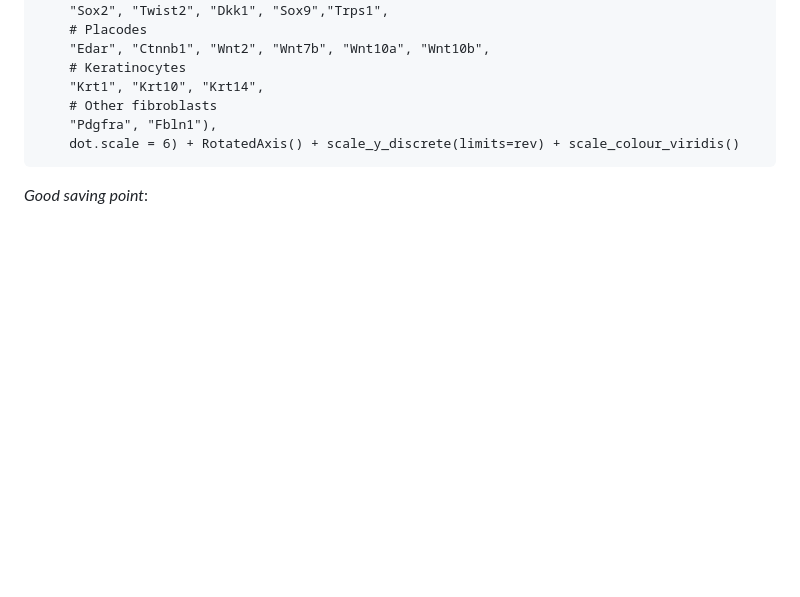
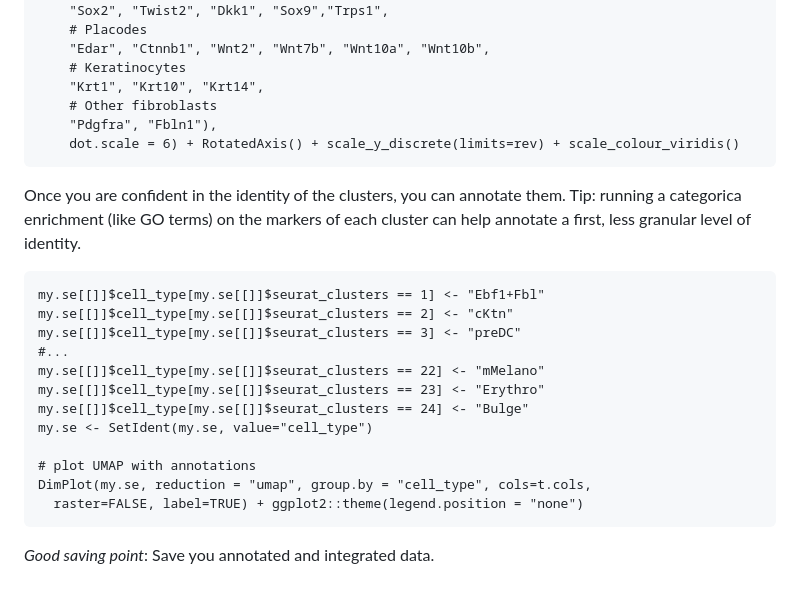
Before and after one commit to AnnaAMonaco/mini-tutorials, a Markdown page: scRNAseq-QC-dimRed-cluster.md, the part around the change. Drawn GitHub-style; blank space fills up the shorter version.

````diff
--- a/scRNAseq-QC-dimRed-cluster.md
+++ b/scRNAseq-QC-dimRed-cluster.md
@@ -328,4 +328,19 @@ DotPlot(my.se, features = toupper(c(
     "Pdgfra", "Fbln1"),
 	dot.scale = 6) + RotatedAxis() + scale_y_discrete(limits=rev) + scale_colour_viridis()
 ```
-*Good saving point*:
+Once you are confident in the identity of the clusters, you can annotate them. Tip: running a categorica enrichment (like GO terms) on the markers of each cluster can help annotate a first, less granular level of identity.
+```{r}
+my.se[[]]$cell_type[my.se[[]]$seurat_clusters == 1] <- "Ebf1+Fbl"
+my.se[[]]$cell_type[my.se[[]]$seurat_clusters == 2] <- "cKtn"
+my.se[[]]$cell_type[my.se[[]]$seurat_clusters == 3] <- "preDC"
+#...
+my.se[[]]$cell_type[my.se[[]]$seurat_clusters == 22] <- "mMelano"
+my.se[[]]$cell_type[my.se[[]]$seurat_clusters == 23] <- "Erythro"
+my.se[[]]$cell_type[my.se[[]]$seurat_clusters == 24] <- "Bulge"
+my.se <- SetIdent(my.se, value="cell_type")
+
+# plot UMAP with annotations
+DimPlot(my.se, reduction = "umap", group.by = "cell_type", cols=t.cols,
+  raster=FALSE, label=TRUE) + ggplot2::theme(legend.position = "none")
+```
+*Good saving point*: Save you annotated and integrated data.
````
